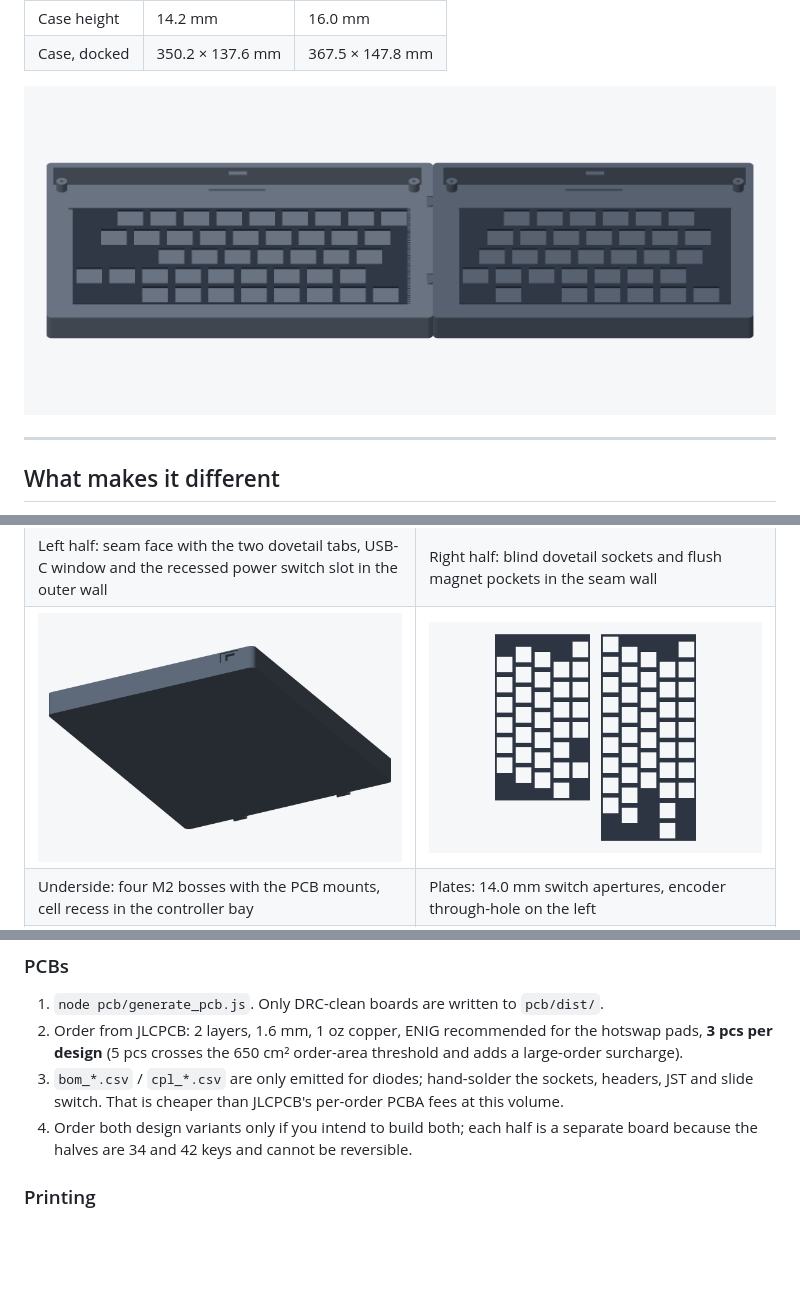
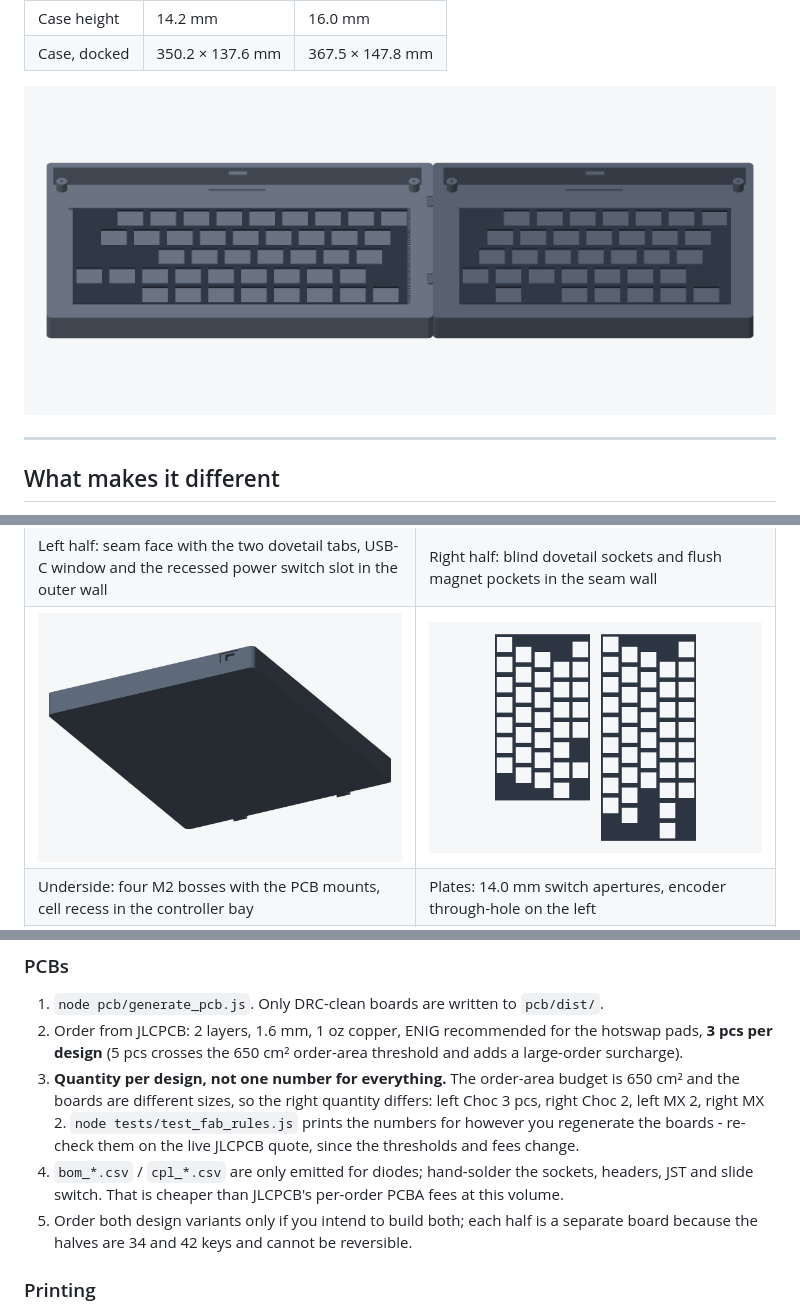
Before and after one commit to jjamesmartiin/interlock-ergo, a Markdown page: README.md, 3 parts joined by grey strips. Rendered like a GitHub page; pictures changed too: docs/images/hero.png, docs/images/plates.png; blank space fills up the shorter version.

```diff
--- a/README.md
+++ b/README.md
@@ -192,10 +194,15 @@ is around **2-3 weeks between charges**, not months. A bigger cell needs a talle
 2. Order from JLCPCB: 2 layers, 1.6 mm, 1 oz copper, ENIG recommended for the
    hotswap pads, **3 pcs per design** (5 pcs crosses the 650 cm² order-area
    threshold and adds a large-order surcharge).
-3. `bom_*.csv` / `cpl_*.csv` are only emitted for diodes; hand-solder the
+3. **Quantity per design, not one number for everything.** The order-area budget is
+   650 cm² and the boards are different sizes, so the right quantity differs:
+   left Choc 3 pcs, right Choc 2, left MX 2, right MX 2. `node tests/test_fab_rules.js`
+   prints the numbers for however you regenerate the boards - re-check them on the
+   live JLCPCB quote, since the thresholds and fees change.
+4. `bom_*.csv` / `cpl_*.csv` are only emitted for diodes; hand-solder the
    sockets, headers, JST and slide switch. That is cheaper than JLCPCB's
    per-order PCBA fees at this volume.
-4. Order both design variants only if you intend to build both; each half is a
+5. Order both design variants only if you intend to build both; each half is a
    separate board because the halves are 34 and 42 keys and cannot be reversible.
 
 ### Printing
```
Also changed, not shown: other parts of README.md (+5 -3 lines), docs/production-readiness-audit.md (+4 -1 lines), 4 other files.
